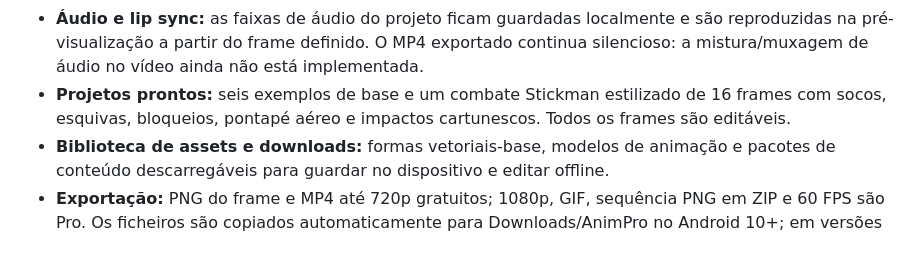
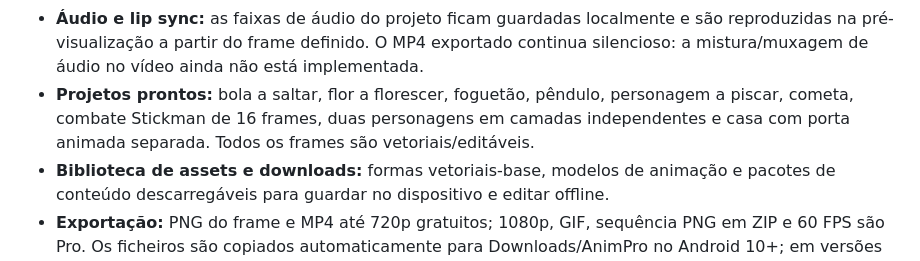
Before and after one commit to nexauren1/Animations-2D-, a Markdown page: README.md, the part around the change. Drawn GitHub-style.

Commit message:
Document new character and object starter templates

```diff
--- a/README.md
+++ b/README.md
@@ -19,7 +19,7 @@ Editor de animação 2D para Android, construído com Flutter. O foco é desenha
 - **Timeline:** criar frames vazios, duplicar/apagar frames e ajustar a reprodução para 6, 12, 24, 30 ou 60 FPS. O FPS fica guardado no projeto e é usado como valor inicial na exportação.
 - **Rigging orientado a camadas:** rig de pose para a camada selecionada; modo objeto para mover, escalar e rodar uma camada sem transformar as restantes. Para duas personagens/objetos independentes, coloca cada um numa camada própria.
 - **Áudio e lip sync:** as faixas de áudio do projeto ficam guardadas localmente e são reproduzidas na pré-visualização a partir do frame definido. O MP4 exportado continua silencioso: a mistura/muxagem de áudio no vídeo ainda não está implementada.
-- **Projetos prontos:** seis exemplos de base e um combate Stickman estilizado de 16 frames com socos, esquivas, bloqueios, pontapé aéreo e impactos cartunescos. Todos os frames são editáveis.
+- **Projetos prontos:** bola a saltar, flor a florescer, foguetão, pêndulo, personagem a piscar, cometa, combate Stickman de 16 frames, duas personagens em camadas independentes e casa com porta animada separada. Todos os frames são vetoriais/editáveis.
 - **Biblioteca de assets e downloads:** formas vetoriais-base, modelos de animação e pacotes de conteúdo descarregáveis para guardar no dispositivo e editar offline.
 - **Exportação:** PNG do frame e MP4 até 720p gratuitos; 1080p, GIF, sequência PNG em ZIP e 60 FPS são Pro. Os ficheiros são copiados automaticamente para Downloads/AnimPro no Android 10+; em versões anteriores usa-se o armazenamento específico do AnimPro. O MP4 depende do codificador H.264/MediaCodec do dispositivo e permanece sem áudio.
 - **Conta:** registo/entrada com e-mail e palavra-passe, redefinição de palavra-passe, verificação de e-mail e entrada Google, quando o projeto Firebase está configurado.
```
